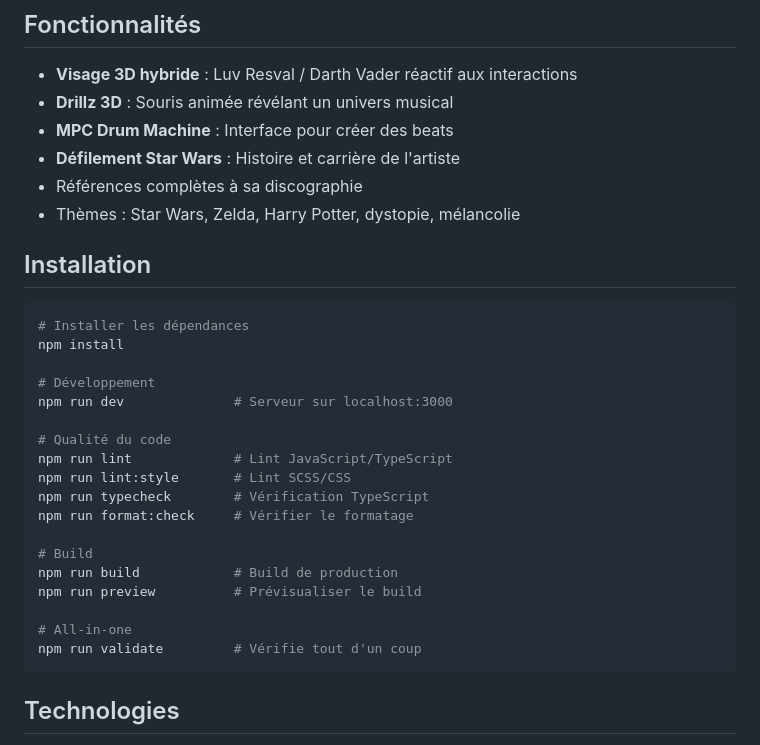
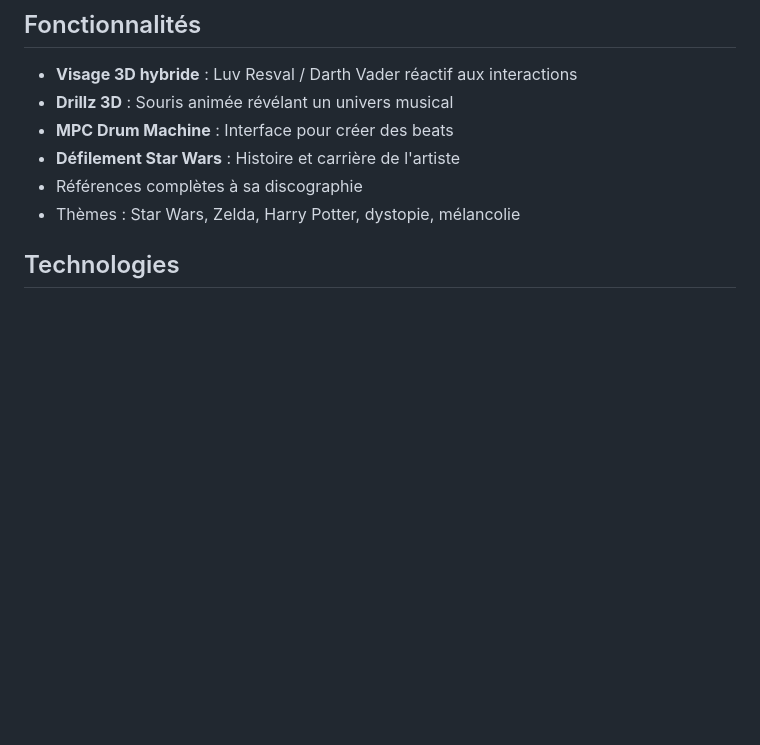
Before and after one commit to RemiAsselin42/projet-luv-resval, a Markdown page: README.md, the part around the change. Rendered like a GitHub page; blank space fills up the shorter version.

Commit message:
chore(readme): supprimer la section d'installation et de scripts dédoublé

````diff
--- a/README.md
+++ b/README.md
@@ -14,29 +14,6 @@ Site web artistique mettant en lumière le style unique de Luv Resval et son inf
 - **Défilement Star Wars** : Histoire et carrière de l'artiste
 - Références complètes à sa discographie
 - Thèmes : Star Wars, Zelda, Harry Potter, dystopie, mélancolie
-
-## Installation
-
-```bash
-# Installer les dépendances
-npm install
-
-# Développement
-npm run dev              # Serveur sur localhost:3000
-
-# Qualité du code
-npm run lint             # Lint JavaScript/TypeScript
-npm run lint:style       # Lint SCSS/CSS
-npm run typecheck        # Vérification TypeScript
-npm run format:check     # Vérifier le formatage
-
-# Build
-npm run build            # Build de production
-npm run preview          # Prévisualiser le build
-
-# All-in-one
-npm run validate         # Vérifie tout d'un coup
-```
 
 ## Technologies
 
````
